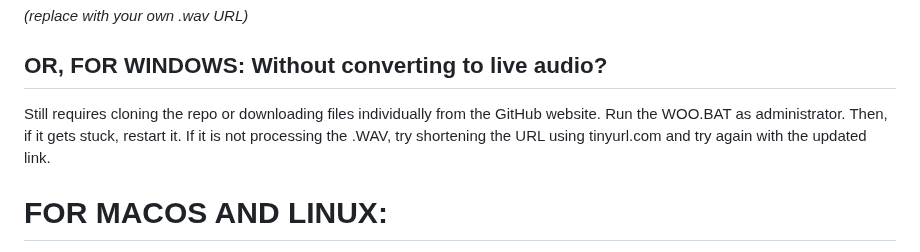
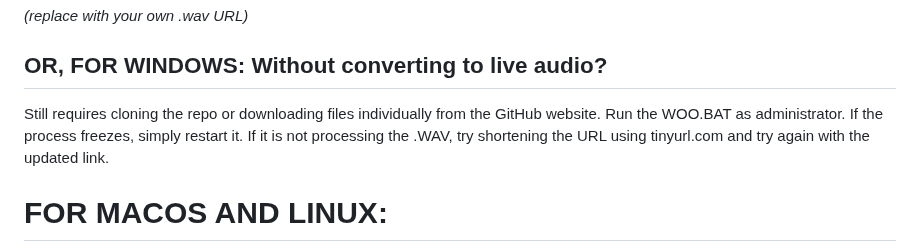
Before and after one commit to space-contributes/arby-audio_3d, a Markdown page: README.md, the part around the change. Rendered like a GitHub page.

```diff
--- a/README.md
+++ b/README.md
@@ -160,7 +160,7 @@ You can also manually **download files individually** from the GitHub repository
 ## OR, FOR WINDOWS: Without converting to live audio?
 Still requires cloning the repo or downloading files individually from the GitHub website.
 Run the WOO.BAT as administrator.
-Then, if it gets stuck, restart it.
+If the process freezes, simply restart it.
 If it is not processing the .WAV, try shortening the URL using tinyurl.com and try again with the updated link.
 
 # FOR MACOS AND LINUX:
```
